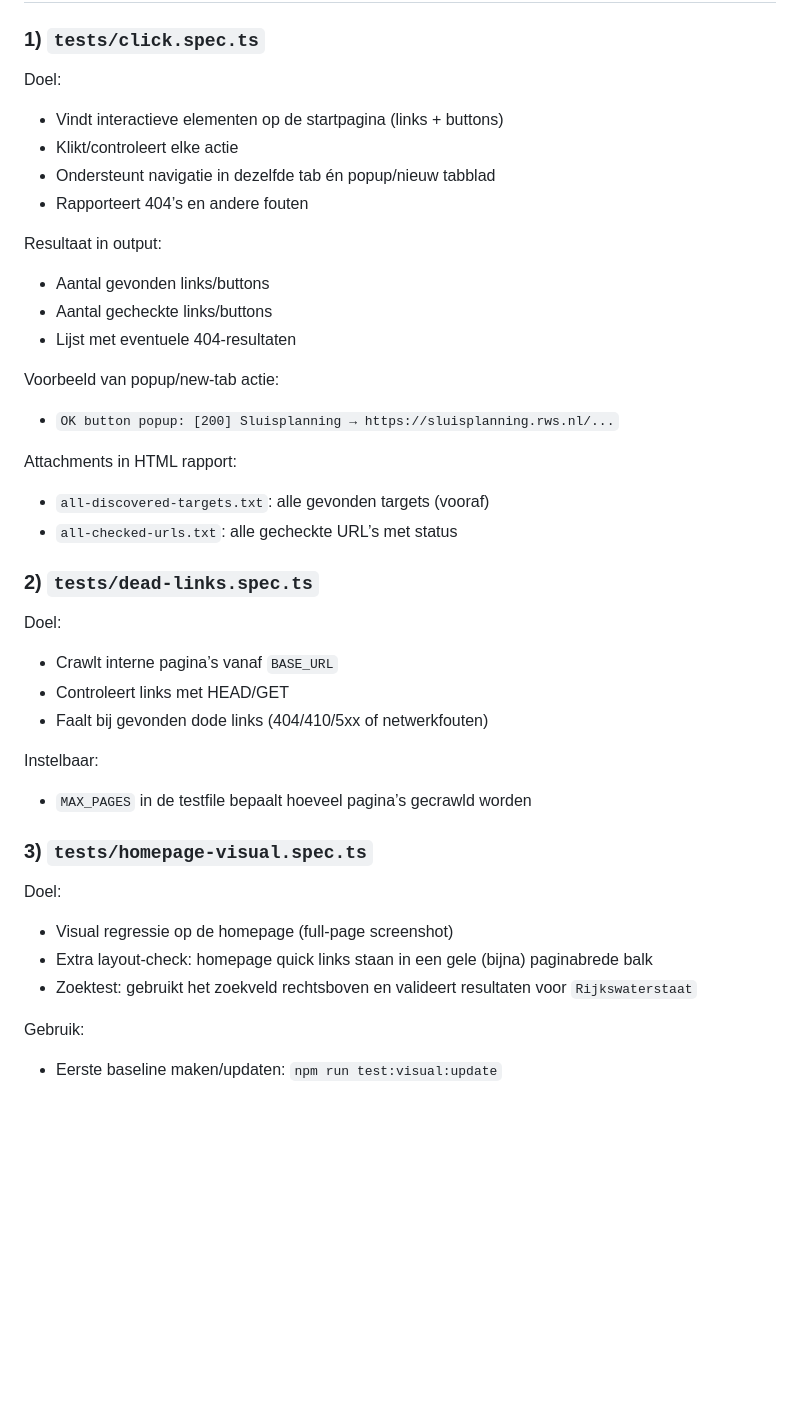
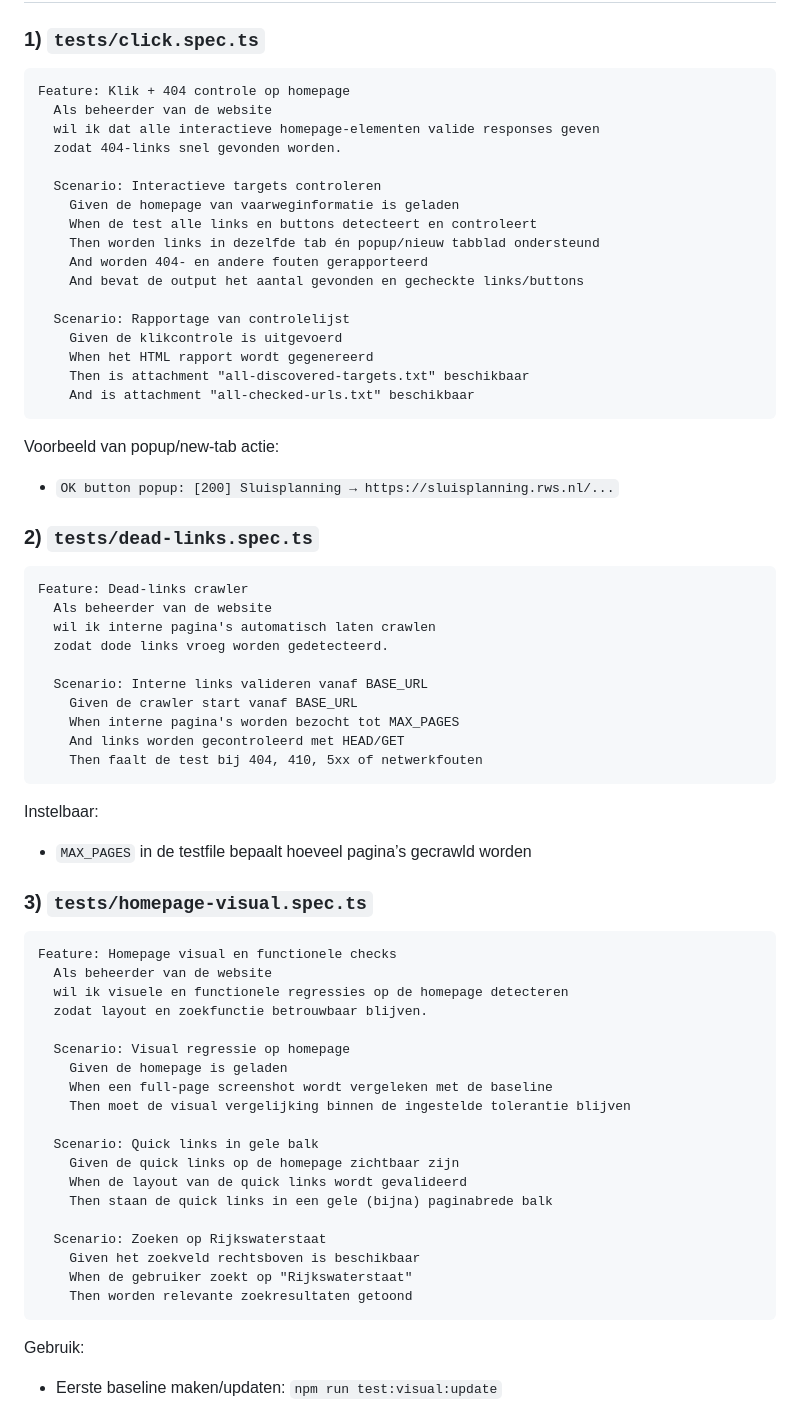
Before and after one commit to Sim007/My-Playwright, a Markdown page: README.md, the part around the change. Rendered like a GitHub page; blank space fills up the shorter version.

Commit message:
testbeschrijving in Gherkin

````diff
--- a/README.md
+++ b/README.md
@@ -162,40 +162,70 @@ npm test
 
 ### 1) `tests/click.spec.ts`
 
-Doel:
-- Vindt interactieve elementen op de startpagina (links + buttons)
-- Klikt/controleert elke actie
-- Ondersteunt navigatie in dezelfde tab én popup/nieuw tabblad
-- Rapporteert 404’s en andere fouten
+```gherkin
+Feature: Klik + 404 controle op homepage
+  Als beheerder van de website
+  wil ik dat alle interactieve homepage-elementen valide responses geven
+  zodat 404-links snel gevonden worden.
 
-Resultaat in output:
-- Aantal gevonden links/buttons
-- Aantal gecheckte links/buttons
-- Lijst met eventuele 404-resultaten
+  Scenario: Interactieve targets controleren
+    Given de homepage van vaarweginformatie is geladen
+    When de test alle links en buttons detecteert en controleert
+    Then worden links in dezelfde tab én popup/nieuw tabblad ondersteund
+    And worden 404- en andere fouten gerapporteerd
+    And bevat de output het aantal gevonden en gecheckte links/buttons
+
+  Scenario: Rapportage van controlelijst
+    Given de klikcontrole is uitgevoerd
+    When het HTML rapport wordt gegenereerd
+    Then is attachment "all-discovered-targets.txt" beschikbaar
+    And is attachment "all-checked-urls.txt" beschikbaar
+```
 
 Voorbeeld van popup/new-tab actie:
 - `OK button popup: [200] Sluisplanning → https://sluisplanning.rws.nl/...`
 
-Attachments in HTML rapport:
-- `all-discovered-targets.txt`: alle gevonden targets (vooraf)
-- `all-checked-urls.txt`: alle gecheckte URL’s met status
-
 ### 2) `tests/dead-links.spec.ts`
 
-Doel:
-- Crawlt interne pagina’s vanaf `BASE_URL`
-- Controleert links met HEAD/GET
-- Faalt bij gevonden dode links (404/410/5xx of netwerkfouten)
+```gherkin
+Feature: Dead-links crawler
+  Als beheerder van de website
+  wil ik interne pagina's automatisch laten crawlen
+  zodat dode links vroeg worden gedetecteerd.
+
+  Scenario: Interne links valideren vanaf BASE_URL
+    Given de crawler start vanaf BASE_URL
+    When interne pagina's worden bezocht tot MAX_PAGES
+    And links worden gecontroleerd met HEAD/GET
+    Then faalt de test bij 404, 410, 5xx of netwerkfouten
+```
 
 Instelbaar:
 - `MAX_PAGES` in de testfile bepaalt hoeveel pagina’s gecrawld worden
 
 ### 3) `tests/homepage-visual.spec.ts`
 
-Doel:
-- Visual regressie op de homepage (full-page screenshot)
-- Extra layout-check: homepage quick links staan in een gele (bijna) paginabrede balk
-- Zoektest: gebruikt het zoekveld rechtsboven en valideert resultaten voor `Rijkswaterstaat`
+```gherkin
+Feature: Homepage visual en functionele checks
+  Als beheerder van de website
+  wil ik visuele en functionele regressies op de homepage detecteren
+  zodat layout en zoekfunctie betrouwbaar blijven.
+
+  Scenario: Visual regressie op homepage
+    Given de homepage is geladen
+    When een full-page screenshot wordt vergeleken met de baseline
+    Then moet de visual vergelijking binnen de ingestelde tolerantie blijven
+
+  Scenario: Quick links in gele balk
+    Given de quick links op de homepage zichtbaar zijn
+    When de layout van de quick links wordt gevalideerd
+    Then staan de quick links in een gele (bijna) paginabrede balk
+
+  Scenario: Zoeken op Rijkswaterstaat
+    Given het zoekveld rechtsboven is beschikbaar
+    When de gebruiker zoekt op "Rijkswaterstaat"
+    Then worden relevante zoekresultaten getoond
+```
 
 Gebruik:
 - Eerste baseline maken/updaten: `npm run test:visual:update`
````
